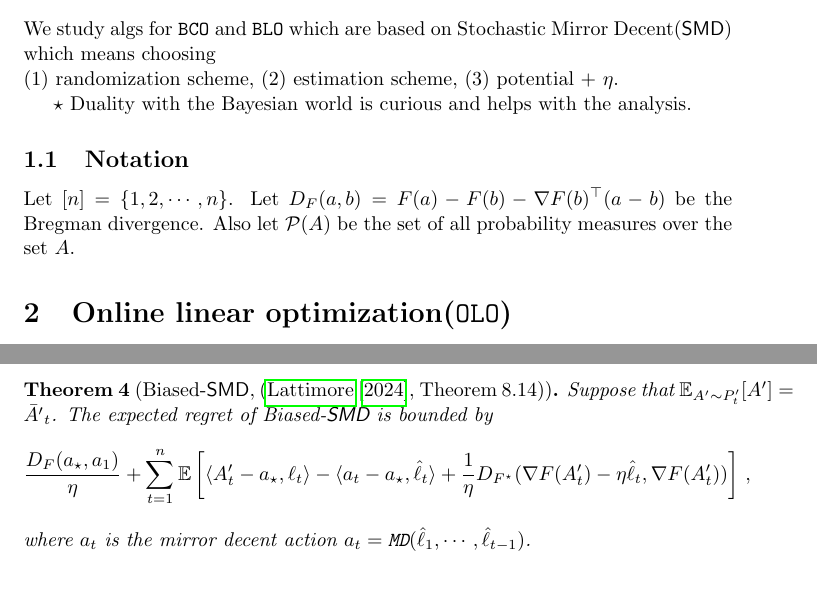
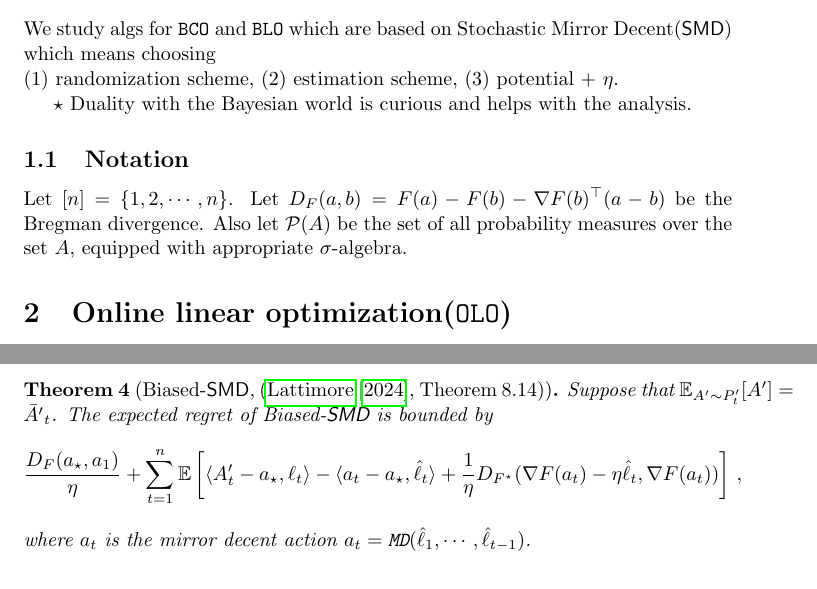
Before and after one commit to sarb9/cvxbyopt, a LaTeX document (main.tex): two parts of pages 1 and 5 of 16, joined at a grey line, cut so that both start at the same text. Compiled offline with pdfLaTeX.

```diff
--- a/main.tex
+++ b/main.tex
@@ -110,7 +110,8 @@
 \subsection{Notation}
 Let $[n] = \{1,2, \cdots, n\}$.
 Let $D_F(a, b) = F(a) - F(b) - \nabla F(b)^\top (a - b)$ be the Bregman divergence.
-Also let $\cP(A)$ be the set of all probability measures over the set $A$.
+Also let $\cP(A)$ be the set of all probability measures over the set $A$,
+equipped with appropriate $\sigma$-algebra.
 
 \section{Online linear optimization(\texttt{OLO})}
 The adversary chooses a sequence of losses $\ell_1, \cdots, \ell_n \in \cL \subseteq \Rd$.
@@ -380,7 +381,7 @@
         \E\left[
             \langle \tA_t - a_\star, \ell_t\rangle
             - \langle a_t - a_\star, \hl_t\rangle
-            + \frac{1}{\eta} D_{F^\star}(\nabla F(\tA_{t}) - \eta \hl_t, \nabla F(\tA_{t}))
+            + \frac{1}{\eta} D_{F^\star}(\nabla F(a_{t}) - \eta \hl_t, \nabla F(a_{t}))
             \right]\,,
     \end{align*}
     where $a_t$ is the mirror decent action $a_t = \fmd(\hl_1, \cdots, \hl_{t-1})$.
```
Also changed, not shown: main.pdf (added), 1 other file.
